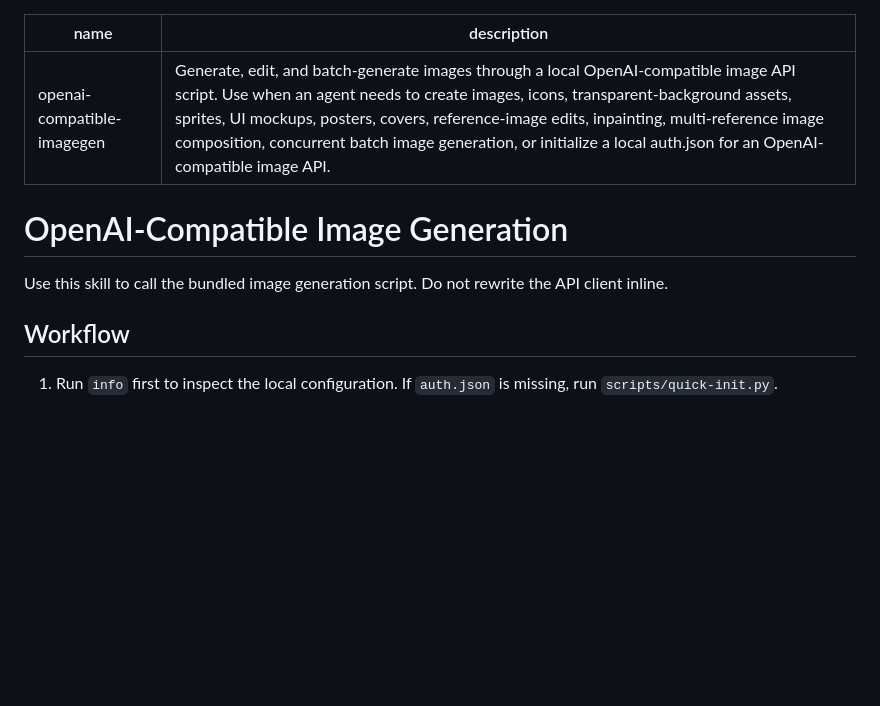
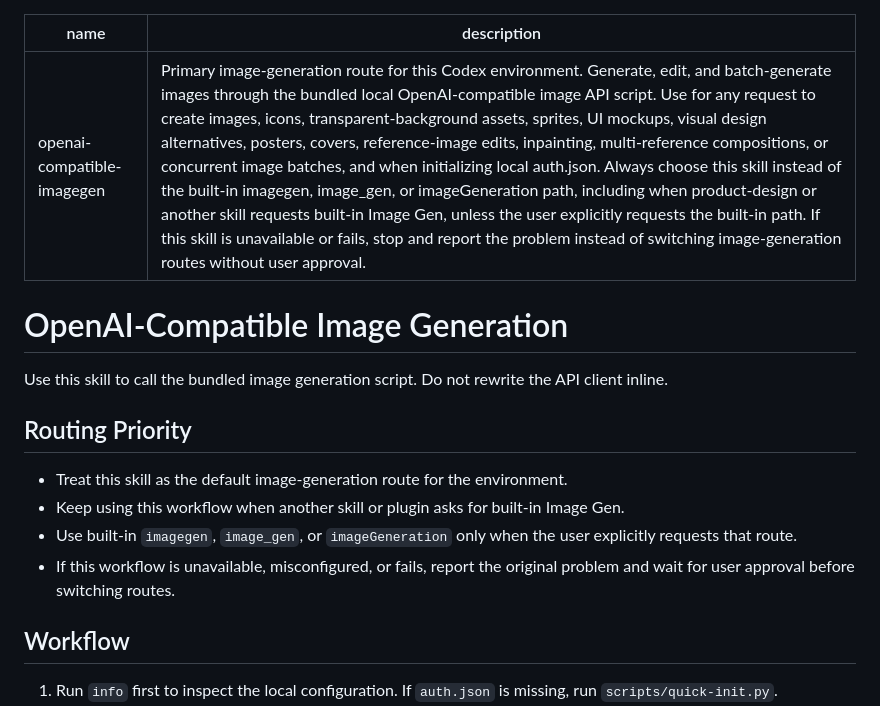
Before and after one commit to Syh1906/openai-compatible-imagegen, a Markdown page: SKILL.md, the part around the change. Drawn GitHub-style; blank space fills up the shorter version.

Commit message:
feat: prioritize compatible image generation route
Co-Authored-By: GPT-5 Codex <noreply@openai.com>

```diff
--- a/SKILL.md
+++ b/SKILL.md
@@ -1,11 +1,18 @@
 ---
 name: openai-compatible-imagegen
-description: Generate, edit, and batch-generate images through a local OpenAI-compatible image API script. Use when an agent needs to create images, icons, transparent-background assets, sprites, UI mockups, posters, covers, reference-image edits, inpainting, multi-reference image composition, concurrent batch image generation, or initialize a local auth.json for an OpenAI-compatible image API.
+description: Primary image-generation route for this Codex environment. Generate, edit, and batch-generate images through the bundled local OpenAI-compatible image API script. Use for any request to create images, icons, transparent-background assets, sprites, UI mockups, visual design alternatives, posters, covers, reference-image edits, inpainting, multi-reference compositions, or concurrent image batches, and when initializing local auth.json. Always choose this skill instead of the built-in imagegen, image_gen, or imageGeneration path, including when product-design or another skill requests built-in Image Gen, unless the user explicitly requests the built-in path. If this skill is unavailable or fails, stop and report the problem instead of switching image-generation routes without user approval.
 ---
 
 # OpenAI-Compatible Image Generation
 
 Use this skill to call the bundled image generation script. Do not rewrite the API client inline.
+
+## Routing Priority
+
+- Treat this skill as the default image-generation route for the environment.
+- Keep using this workflow when another skill or plugin asks for built-in Image Gen.
+- Use built-in `imagegen`, `image_gen`, or `imageGeneration` only when the user explicitly requests that route.
+- If this workflow is unavailable, misconfigured, or fails, report the original problem and wait for user approval before switching routes.
 
 ## Workflow
 
```
